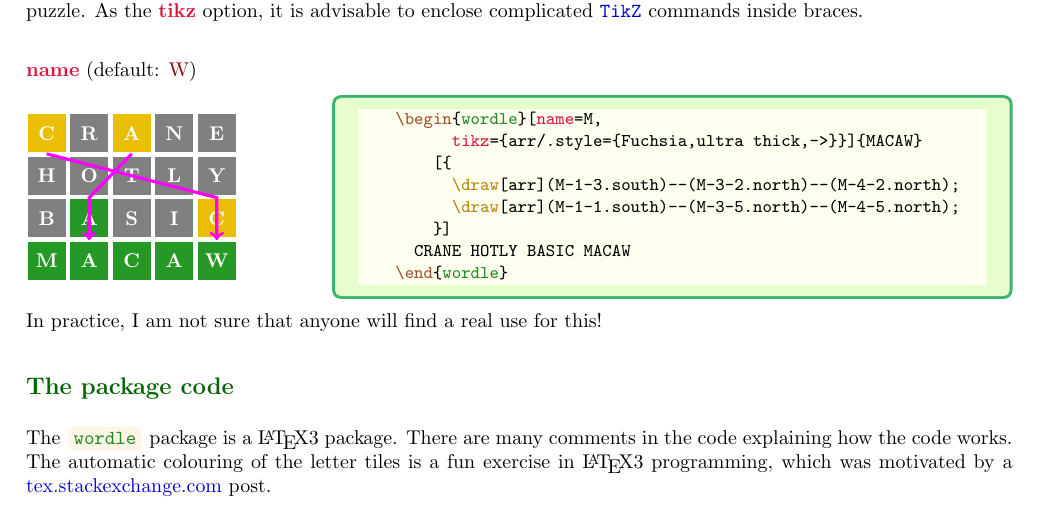
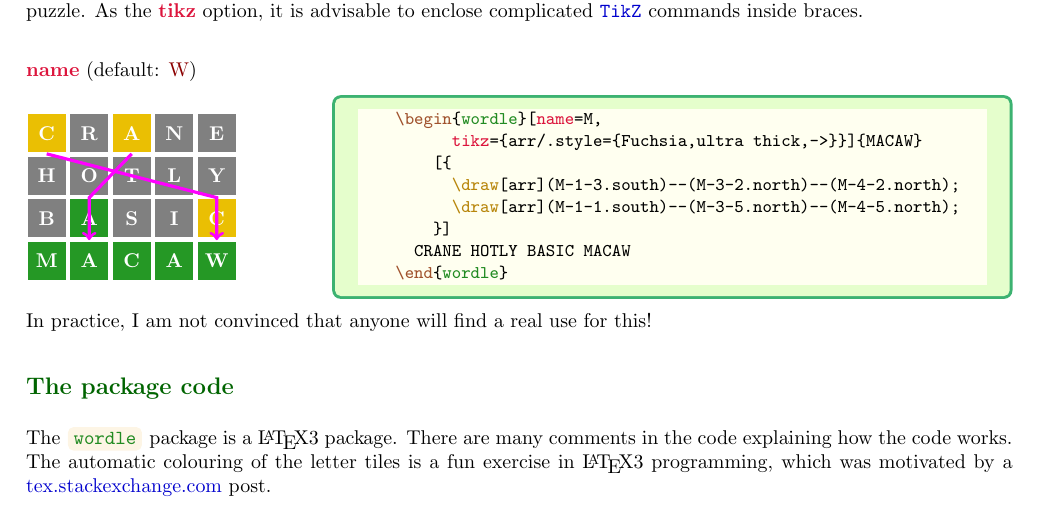
Before and after one commit to AndrewMathas/Wordle, a LaTeX document (wordle.tex): part of page 6 of 7, cut so that both start at the same text. Compiled offline with pdfLaTeX.

Commit message:
Minor tweak

```diff
--- a/wordle.tex
+++ b/wordle.tex
@@ -641,7 +641,7 @@
     \end{wordle}
   \end{example}
 
-  In practice, I am not sure that anyone will find a real use for this!
+  In practice, I am not convinced that anyone will find a real use for this!
 
   %%%%%%%%%%%%%%%%%%%%%%%%%%%%%%%%%%%%%%%%%%%%%%%%%%%%%%%%%%%%%%%%%%%%%%%%%%%%%%%%%
   \Section{The package code}
```
